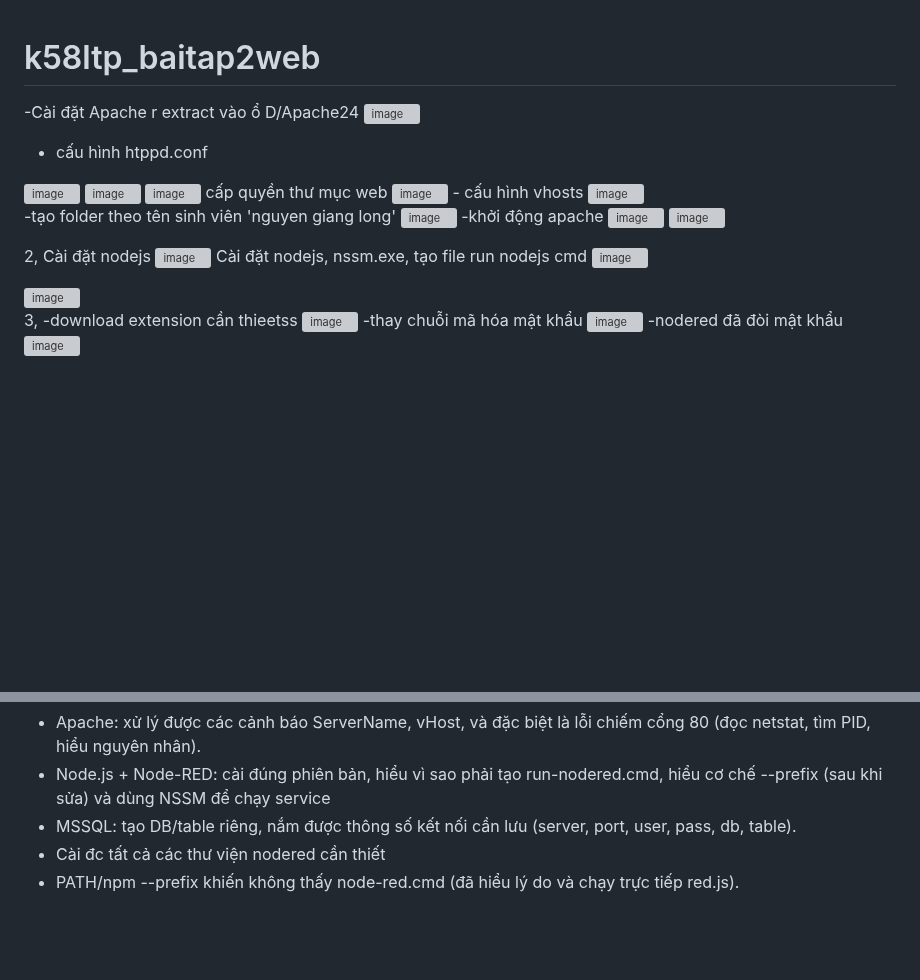
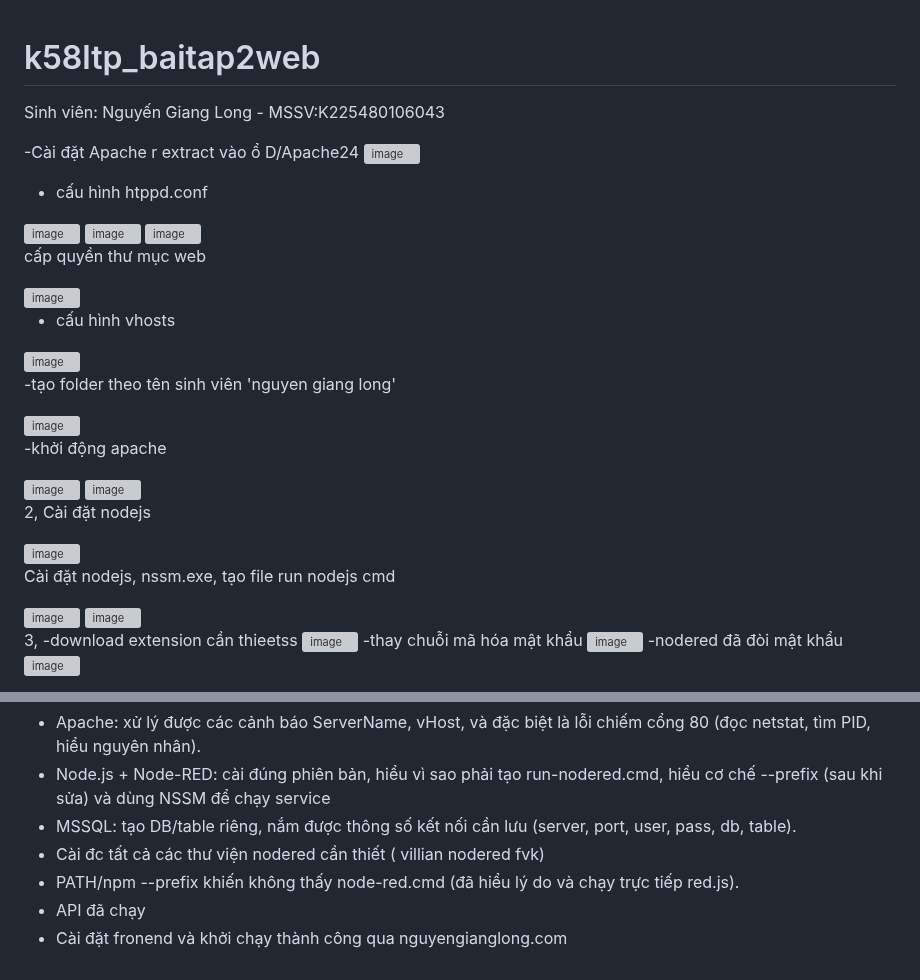
Before and after one commit to nguyengianglong/k58ltp_baitap2web, a Markdown page: README.md, 2 parts joined by grey strips. Rendered like a GitHub page; blank space fills up the shorter version; grey boxes are pictures that could not be loaded.

```diff
--- a/README.md
+++ b/README.md
@@ -1,27 +1,42 @@
 # k58ltp_baitap2web
+Sinh viên: Nguyến Giang Long - MSSV:K225480106043
 
 -Cài đặt Apache r extract vào ổ D/Apache24
 <img width="1918" height="1080" alt="image" src="https://github.com/user-attachments/assets/577517b1-beb1-43fe-89f2-13140fb91569" />
 
 - cấu hình htppd.conf
+
 <img width="1061" height="741" alt="image" src="https://github.com/user-attachments/assets/b040b996-f335-431e-98a4-01c75f14e4d7" />
+
 <img width="361" height="47" alt="image" src="https://github.com/user-attachments/assets/43d7f985-cd80-4310-aa6e-a72931e8b806" />
+
 <img width="463" height="67" alt="image" src="https://github.com/user-attachments/assets/68338c09-52cb-4df5-9ca8-82f472c3ae77" />
+
 cấp quyền thư mục web
+
 <img width="486" height="118" alt="image" src="https://github.com/user-attachments/assets/d940625d-57c5-4fc7-ae6e-de54a5808c4d" />
+
 - cấu hình vhosts
+
 <img width="602" height="323" alt="image" src="https://github.com/user-attachments/assets/6ace91dc-8e8a-4b14-bd1f-77ca92c3b149" />
 
 -tạo folder theo tên sinh viên 'nguyen giang long'
+
 <img width="1916" height="1080" alt="image" src="https://github.com/user-attachments/assets/d0573b78-83ac-425d-9f41-ffa08fc5870a" />
+
 -khởi động apache
+
 <img width="1100" height="632" alt="image" src="https://github.com/user-attachments/assets/76fab851-8c8e-417e-95b8-065792ddf062" />
+
  <img width="1920" height="1022" alt="image" src="https://github.com/user-attachments/assets/6a990362-f2e4-4537-bd94-e7c6497b4a0c" />
 
 2,
 Cài đặt nodejs
+
 <img width="1077" height="843" alt="image" src="https://github.com/user-attachments/assets/ec1158ad-b89a-44dd-8833-07d519a4c3ff" />
+
 Cài đặt nodejs, nssm.exe, tạo file run nodejs cmd
+
 <img width="1075" height="677" alt="image" src="https://github.com/user-attachments/assets/16e93fd2-2134-4689-8ee1-b4f98996f68d" />
 
 <img width="1920" height="1020" alt="image" src="https://github.com/user-attachments/assets/13f222c8-3ce2-4236-a60f-a61f5898665e" />
@@ -44,5 +85,7 @@ Cài đặt nodejs, nssm.exe, tạo file run nodejs cmd
 - Apache: xử lý được các cảnh báo ServerName, vHost, và đặc biệt là lỗi chiếm cổng 80 (đọc netstat, tìm PID, hiểu nguyên nhân).
 - Node.js + Node-RED: cài đúng phiên bản, hiểu vì sao phải tạo run-nodered.cmd, hiểu cơ chế --prefix (sau khi sửa) và dùng NSSM để chạy service
 - MSSQL: tạo DB/table riêng, nắm được thông số kết nối cần lưu (server, port, user, pass, db, table).
-- Cài đc tất cả các thư viện nodered cần thiết
+- Cài đc tất cả các thư viện nodered cần thiết ( villian nodered fvk)
 - PATH/npm --prefix khiến không thấy node-red.cmd (đã hiểu lý do và chạy trực tiếp red.js).
+- API đã chạy
+- Cài đặt fronend và khởi chạy thành công qua nguyengianglong.com
```
Also changed, not shown: other parts of README.md (+27 -1 lines).
